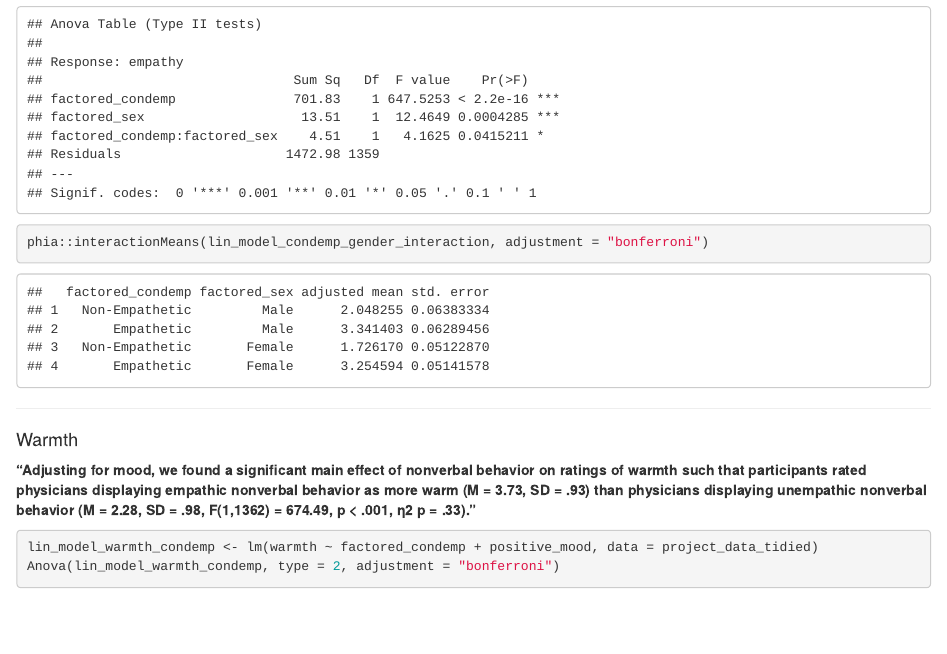
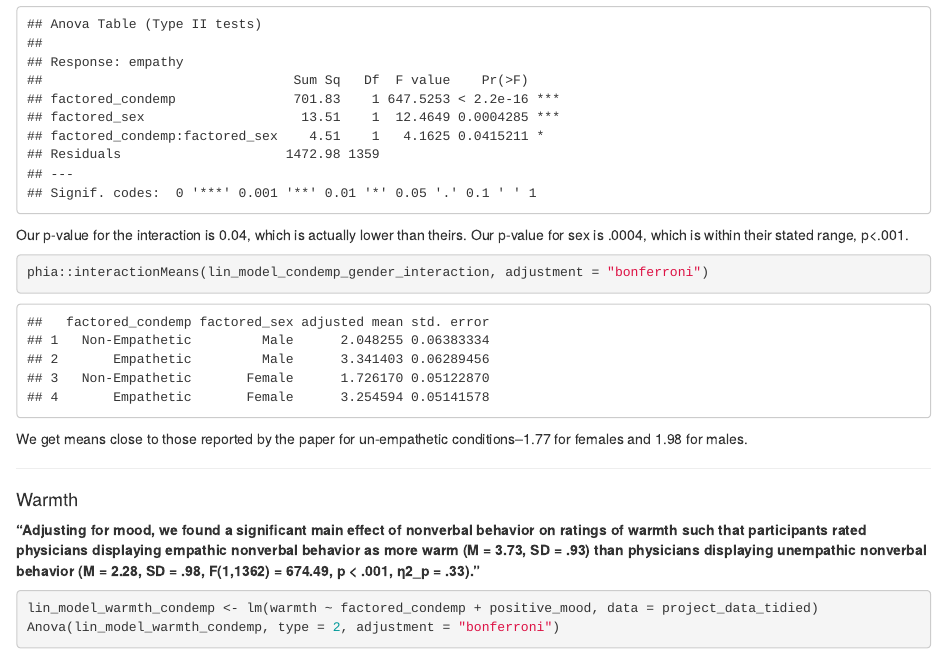
Before and after one commit to Eric-D-Stevens/MTH_530_Final_Project, an R Markdown document (p4_init.Rmd): the page in a window 1100 px wide, from 15830 px down. The pictures show the output file p4_init.html that the author committed with the source, opened offline.

Commit message:
updating p4

````diff
--- a/p4_init.Rmd
+++ b/p4_init.Rmd
@@ -196,17 +196,19 @@ lin_model_condemp_gender_interaction <- lm(empathy ~ factored_condemp*factored_s
 test_condemp_gender_interaction <- Anova(lin_model_condemp_gender_interaction, type = 2, adjustment = "bonferroni")
 test_condemp_gender_interaction
 ```
-
+Our p-value for the interaction is 0.04, which is actually lower than theirs. Our p-value for sex is .0004, which is within their stated range, p<.001.
 
 ```{r}
 phia::interactionMeans(lin_model_condemp_gender_interaction, adjustment = "bonferroni")
 ```
 
+We get means close to those reported by the paper for un-empathetic conditions--1.77 for females and 1.98 for males.
+
 ---
 
 #### Warmth
 
-**"Adjusting for mood, we found a significant main effect of nonverbal behavior on ratings of warmth such that participants rated physicians displaying empathic nonverbal behavior as more warm (M = 3.73, SD = .93) than physicians displaying unempathic nonverbal behavior (M = 2.28, SD = .98, F(1,1362) = 674.49, p < .001, η2 p = .33)."**
+**"Adjusting for mood, we found a significant main effect of nonverbal behavior on ratings of warmth such that participants rated physicians displaying empathic nonverbal behavior as more warm (M = 3.73, SD = .93) than physicians displaying unempathic nonverbal behavior (M = 2.28, SD = .98, F(1,1362) = 674.49, p < .001, η2_p = .33)."**
 
 ```{r}
 lin_model_warmth_condemp <- lm(warmth ~ factored_condemp + positive_mood, data = project_data_tidied)
````
Also changed, not shown: p4_init.html, p4_init.Rmd (1 more changed lines).
